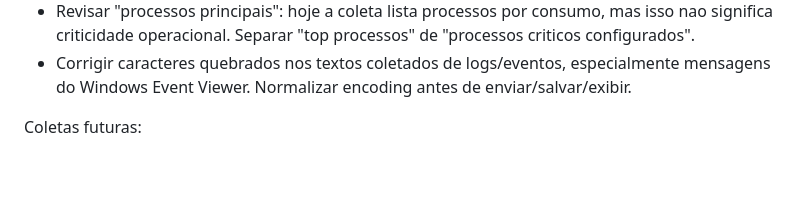
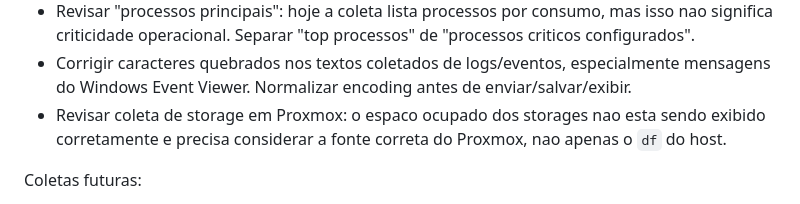
Before and after one commit to gustaEmart/Server-Watch, a Markdown page: ROADMAP.md, the part around the change. GitHub-like rendering; blank space fills up the shorter version.

Commit message:
Track Proxmox storage metric review

```diff
--- a/ROADMAP.md
+++ b/ROADMAP.md
@@ -86,6 +86,7 @@ Ajustes pendentes para a proxima iteracao:
 - Definir e documentar o criterio de "servicos criticos". A coleta atual usa uma lista fixa de nomes conhecidos, mas isso precisa virar configuracao por ambiente/empresa/servidor.
 - Revisar "processos principais": hoje a coleta lista processos por consumo, mas isso nao significa criticidade operacional. Separar "top processos" de "processos criticos configurados".
 - Corrigir caracteres quebrados nos textos coletados de logs/eventos, especialmente mensagens do Windows Event Viewer. Normalizar encoding antes de enviar/salvar/exibir.
+- Revisar coleta de storage em Proxmox: o espaco ocupado dos storages nao esta sendo exibido corretamente e precisa considerar a fonte correta do Proxmox, nao apenas o `df` do host.
 
 Coletas futuras:
 
```
